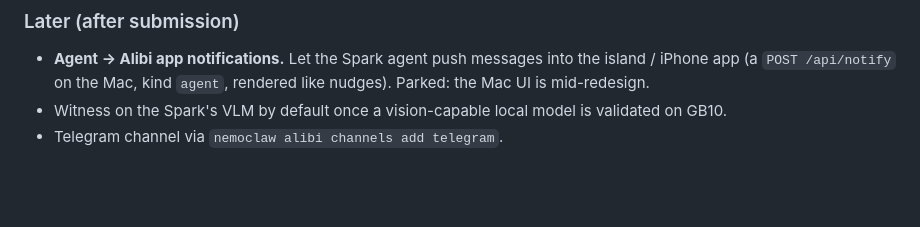
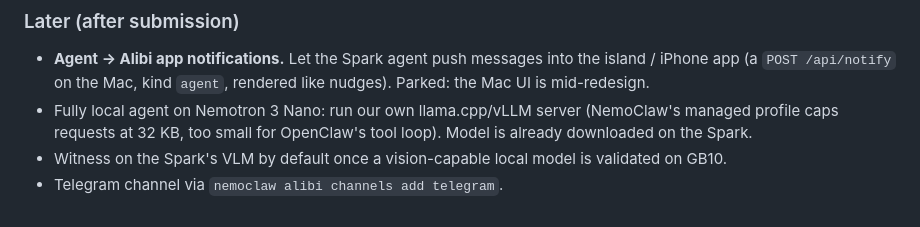
Before and after one commit to Harrishayy/alibi, a Markdown page: PLAN.md, the part around the change. Rendered like a GitHub page; blank space fills up the shorter version.

```diff
--- a/PLAN.md
+++ b/PLAN.md
@@ -263,5 +263,7 @@ doing on Alibi?"` answers from the Mac's live state; with the Mac asleep it says
 ### Later (after submission)
 - **Agent → Alibi app notifications.** Let the Spark agent push messages into the island / iPhone app (a `POST
   /api/notify` on the Mac, kind `agent`, rendered like nudges). Parked: the Mac UI is mid-redesign.
+- Fully local agent on Nemotron 3 Nano: run our own llama.cpp/vLLM server (NemoClaw's managed profile caps requests at
+  32 KB, too small for OpenClaw's tool loop). Model is already downloaded on the Spark.
 - Witness on the Spark's VLM by default once a vision-capable local model is validated on GB10.
 - Telegram channel via `nemoclaw alibi channels add telegram`.
```
Also changed, not shown: docs/SPARK.md (+5 -1 lines), 1 other file.
